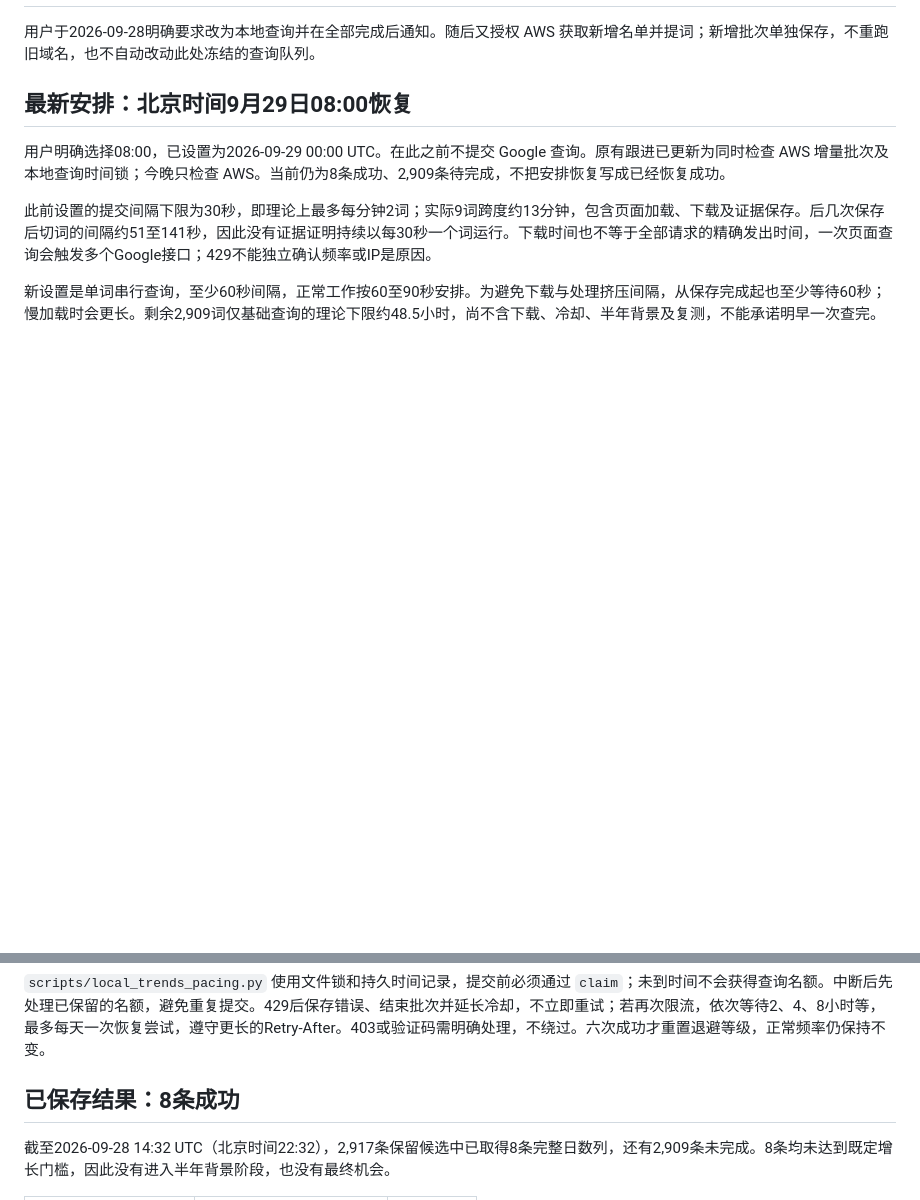
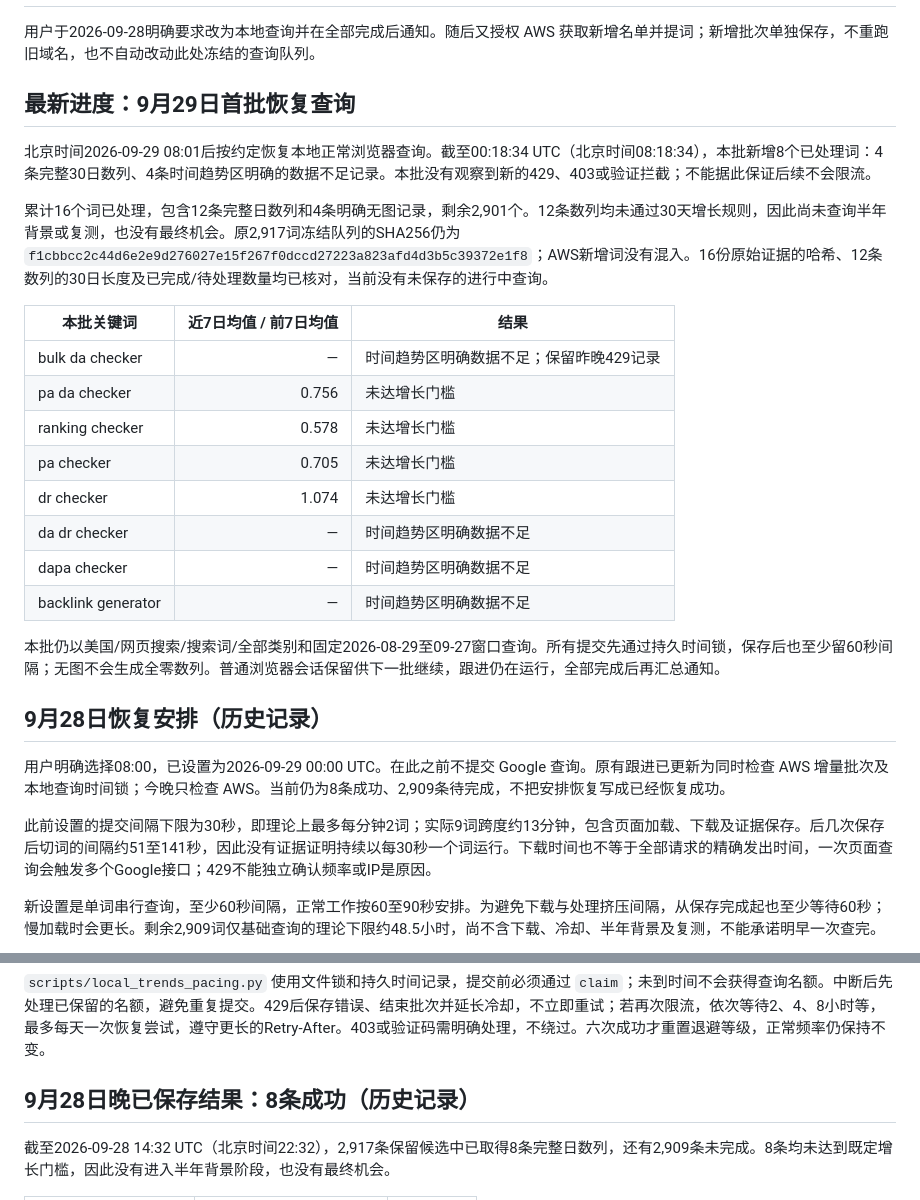
Before and after one commit to BogerHou/findkeywords, a Markdown page: reports/local-trends-2026-09-28.md, 2 parts joined by grey strips. GitHub-like rendering; blank space fills up the shorter version.

Commit message:
Record morning browser Trends recovery batch

```diff
--- a/reports/local-trends-2026-09-28.md
+++ b/reports/local-trends-2026-09-28.md
@@ -2,7 +2,26 @@
 
 用户于2026-09-28明确要求改为本地查询并在全部完成后通知。随后又授权 AWS 获取新增名单并提词；新增批次单独保存，不重跑旧域名，也不自动改动此处冻结的查询队列。
 
-## 最新安排：北京时间9月29日08:00恢复
+## 最新进度：9月29日首批恢复查询
+
+北京时间2026-09-29 08:01后按约定恢复本地正常浏览器查询。截至00:18:34 UTC（北京时间08:18:34），本批新增8个已处理词：4条完整30日数列、4条时间趋势区明确的数据不足记录。本批没有观察到新的429、403或验证拦截；不能据此保证后续不会限流。
+
+累计16个词已处理，包含12条完整日数列和4条明确无图记录，剩余2,901个。12条数列均未通过30天增长规则，因此尚未查询半年背景或复测，也没有最终机会。原2,917词冻结队列的SHA256仍为 `f1cbbcc2c44d6e2e9d276027e15f267f0dccd27223a823afd4d3b5c39372e1f8`；AWS新增词没有混入。16份原始证据的哈希、12条数列的30日长度及已完成/待处理数量均已核对，当前没有未保存的进行中查询。
+
+| 本批关键词 | 近7日均值 / 前7日均值 | 结果 |
+|---|---:|---|
+| bulk da checker | — | 时间趋势区明确数据不足；保留昨晚429记录 |
+| pa da checker | 0.756 | 未达增长门槛 |
+| ranking checker | 0.578 | 未达增长门槛 |
+| pa checker | 0.705 | 未达增长门槛 |
+| dr checker | 1.074 | 未达增长门槛 |
+| da dr checker | — | 时间趋势区明确数据不足 |
+| dapa checker | — | 时间趋势区明确数据不足 |
+| backlink generator | — | 时间趋势区明确数据不足 |
+
+本批仍以美国/网页搜索/搜索词/全部类别和固定2026-08-29至09-27窗口查询。所有提交先通过持久时间锁，保存后也至少留60秒间隔；无图不会生成全零数列。普通浏览器会话保留供下一批继续，跟进仍在运行，全部完成后再汇总通知。
+
+## 9月28日恢复安排（历史记录）
 
 用户明确选择08:00，已设置为2026-09-29 00:00 UTC。在此之前不提交 Google 查询。原有跟进已更新为同时检查 AWS 增量批次及本地查询时间锁；今晚只检查 AWS。当前仍为8条成功、2,909条待完成，不把安排恢复写成已经恢复成功。
 
@@ -12,7 +31,7 @@
 
 `scripts/local_trends_pacing.py` 使用文件锁和持久时间记录，提交前必须通过 `claim`；未到时间不会获得查询名额。中断后先处理已保留的名额，避免重复提交。429后保存错误、结束批次并延长冷却，不立即重试；若再次限流，依次等待2、4、8小时等，最多每天一次恢复尝试，遵守更长的Retry-After。403或验证码需明确处理，不绕过。六次成功才重置退避等级，正常频率仍保持不变。
 
-## 已保存结果：8条成功
+## 9月28日晚已保存结果：8条成功（历史记录）
 
 截至2026-09-28 14:32 UTC（北京时间22:32），2,917条保留候选中已取得8条完整日数列，还有2,909条未完成。8条均未达到既定增长门槛，因此没有进入半年背景阶段，也没有最终机会。
 
```
